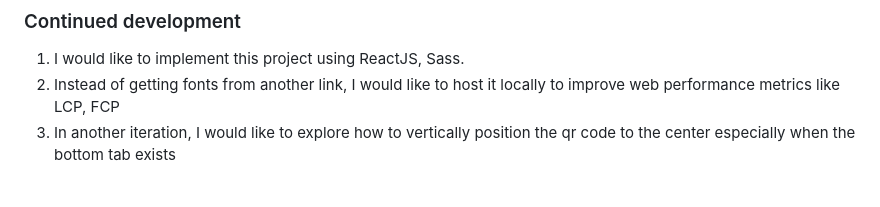
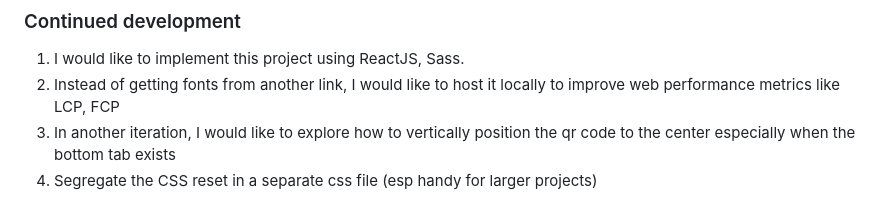
Before and after one commit to rupali317/QR-code-challenge, a Markdown page: README.md, the part around the change. Drawn GitHub-style.

Commit message:
Update README.md
Adding another point in "Continued development"

```diff
--- a/README.md
+++ b/README.md
@@ -110,6 +110,7 @@ This is a solution to the [QR code component challenge on Frontend Mentor](https
 1) I would like to implement this project using ReactJS, Sass.
 2) Instead of getting fonts from another link, I would like to host it locally to improve web performance metrics like LCP, FCP
 3) In another iteration, I would like to explore how to vertically position the qr code to the center especially when the bottom tab exists
+4) Segregate the CSS reset in a separate css file (esp handy for larger projects)
 
 ![Mobile screenshot Brave browser](https://github.com/rupali317/QR-code-challenge/blob/main/images/Screenshot%20in%20my%20mobile%20-%20Brave%20browser.jpg)
 
```
